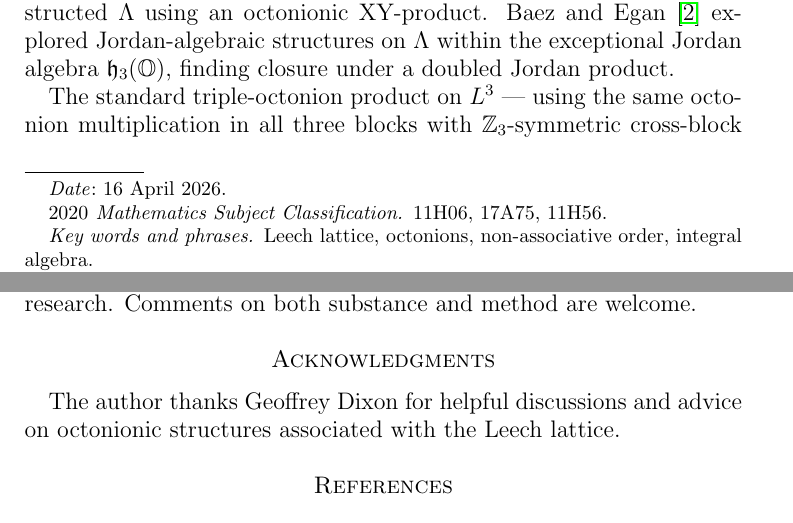
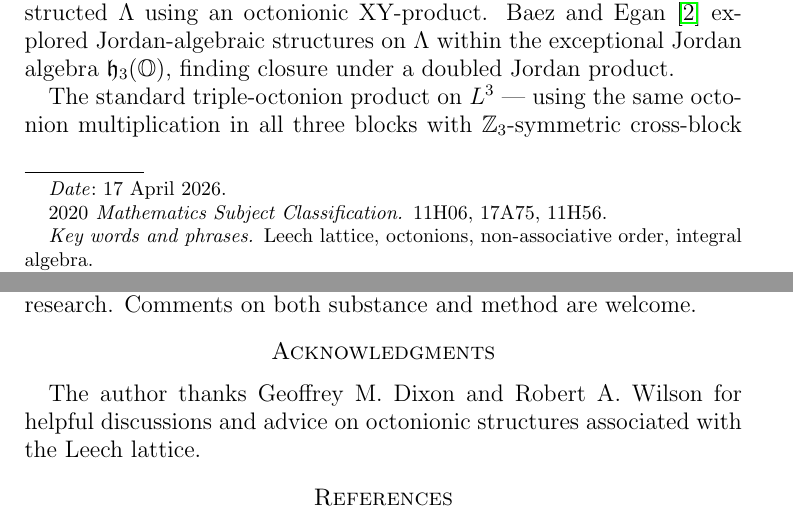
Before and after one commit to koeplinger/leech_alg, a LaTeX paper (paper/main.tex): two parts of pages 1 and 12 of 13, joined at a grey line, cut so that both start at the same text. Compiled offline with pdfLaTeX.

Commit message:
upd paper acks

```diff
--- a/paper/main.tex
+++ b/paper/main.tex
@@ -43,7 +43,7 @@ from transposition-twisted octonions}
 \address{105 E Avondale Dr, Greensboro, NC 27403, USA}
 \email{jenskoeplinger@gmail.com}
 
-\date{16 April 2026}
+\date{17 April 2026}
 
 \subjclass[2020]{11H06, 17A75, 11H56}
 \keywords{Leech lattice, octonions, non-associative order, integral algebra}
@@ -865,7 +865,7 @@ research.  Comments on both substance and method are welcome.
 \section*{Acknowledgments}
 % ===============================================================
 
-The author thanks Geoffrey Dixon for helpful discussions and advice
+The author thanks Geoffrey M. Dixon and Robert A. Wilson for helpful discussions and advice
 on octonionic structures associated with the Leech lattice.
 
 % ===============================================================
```
Also changed, not shown: paper/main.pdf.
